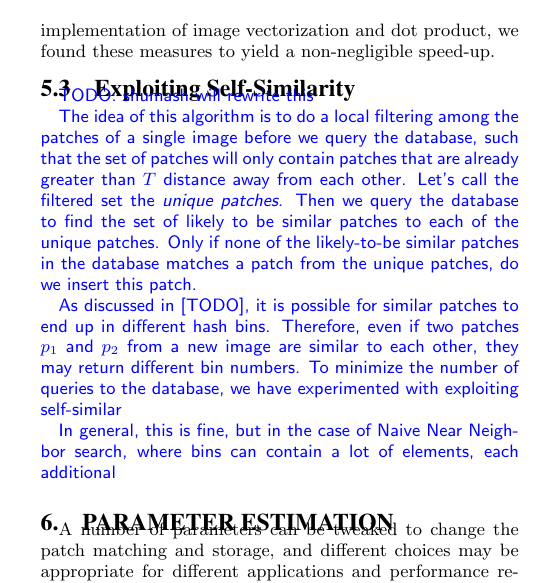
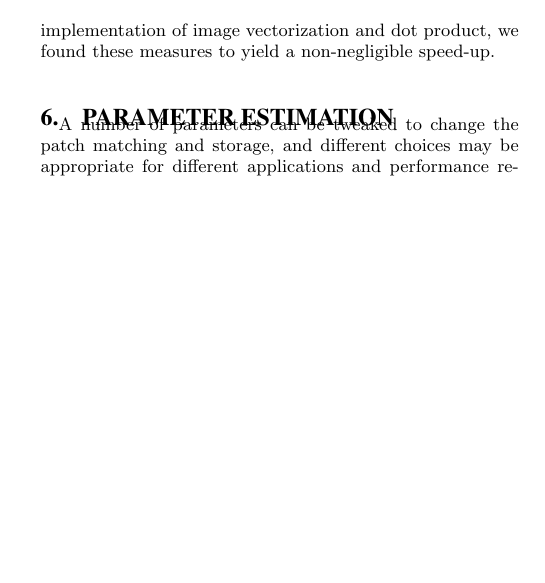
Before and after one commit to shumash/db_project, a LaTeX document (report/db_report.tex, which reads report/opt.tex): part of one column of page 6 of 17, cut so that both start at the same text, the shorter picture padded with empty space. Compiled offline with pdfLaTeX.

Commit message:
deleted exploiting similarity

```diff
--- a/report/opt.tex
+++ b/report/opt.tex
@@ -73,21 +73,21 @@ in a lazy fashion - only when requested. Given our unoptimized Java
 implementation of image vectorization and dot product,
 we found these measures to yield a non-negligible speed-up.
 
-\subsection{Exploiting Self-Similarity}
+%% \subsection{Exploiting Self-Similarity}
 
-\begin{edit}
-TODO: shumash will rewrite this
+%% \begin{edit}
+%% TODO: shumash will rewrite this
 
-The idea of this algorithm is to do a local filtering among the patches of a single image before we query the database, such that the set of patches will only contain patches that are already greater than $T$ distance away from each other.  Let's call the filtered set the \emph{unique patches}. Then we query the database to find the set of likely to be similar patches to each of the unique patches. Only if none of the likely-to-be similar patches in the database matches a patch from the unique patches, do we insert this patch.
+%% The idea of this algorithm is to do a local filtering among the patches of a single image before we query the database, such that the set of patches will only contain patches that are already greater than $T$ distance away from each other.  Let's call the filtered set the \emph{unique patches}. Then we query the database to find the set of likely to be similar patches to each of the unique patches. Only if none of the likely-to-be similar patches in the database matches a patch from the unique patches, do we insert this patch.
 
-As discussed in [TODO], it is possible for similar patches to end up in
-different hash bins. Therefore, even if two patches $p_1$ and $p_2$
-from a new image are similar to each other, they may return
-different bin numbers. To minimize the number of queries to the database,
-we have experimented with exploiting self-similar
+%% As discussed in [TODO], it is possible for similar patches to end up in
+%% different hash bins. Therefore, even if two patches $p_1$ and $p_2$
+%% from a new image are similar to each other, they may return
+%% different bin numbers. To minimize the number of queries to the database,
+%% we have experimented with exploiting self-similar
 
 
- In general,
-this is fine, but in the case of Naive Near Neighbor search, where bins can
-contain a lot of elements, each additional
-\end{edit}
+%%  In general,
+%% this is fine, but in the case of Naive Near Neighbor search, where bins can
+%% contain a lot of elements, each additional
+%% \end{edit}
```
